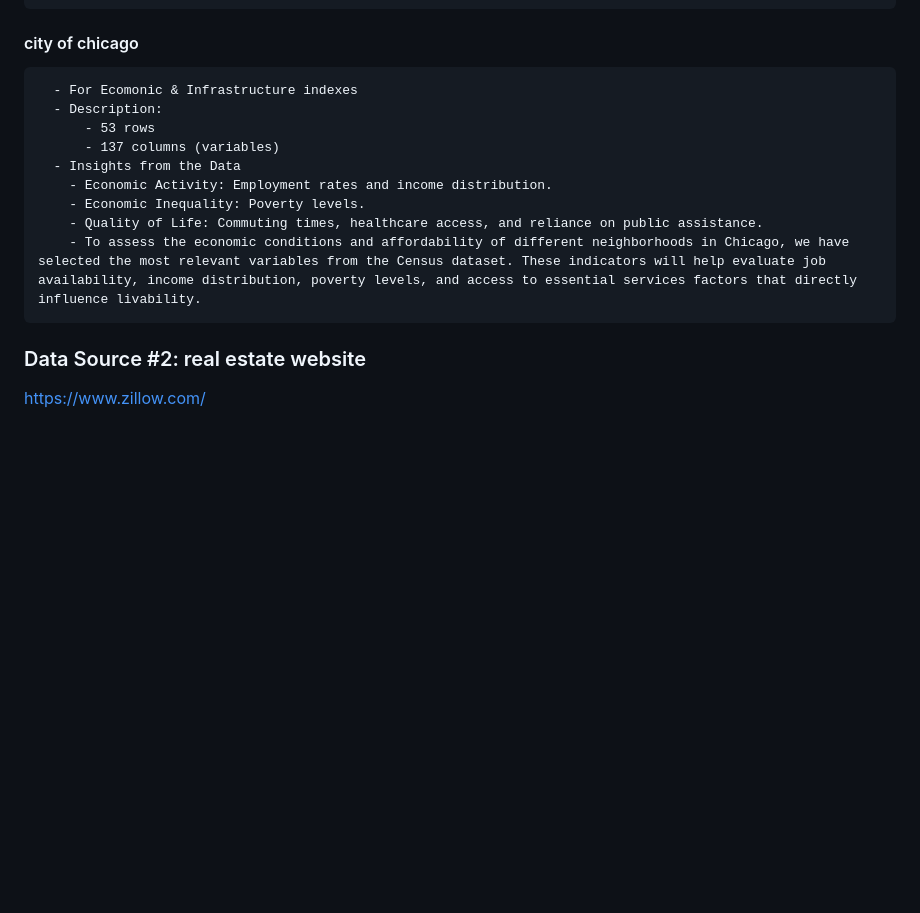
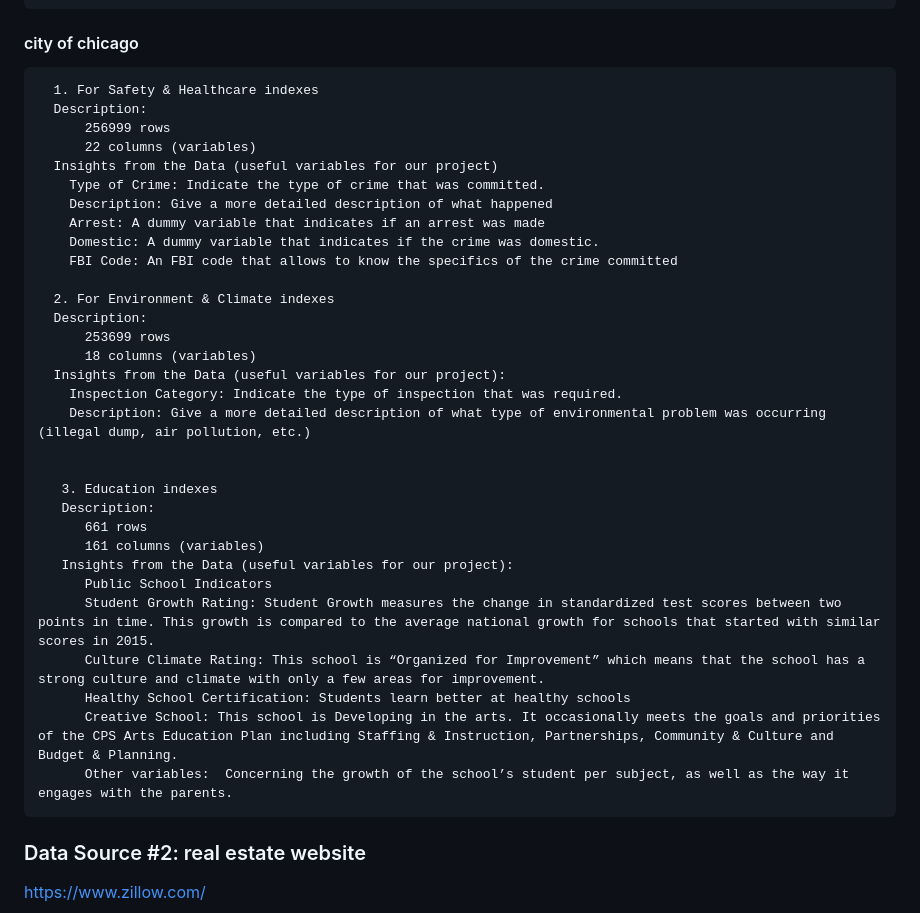
Before and after one commit to uchicago-2025-capp30122/30122-project-fantasticfour, a Markdown page: milestones/milestone2.md, the part around one of its changes. Drawn GitHub-style; blank space fills up the shorter version.

```diff
--- a/milestones/milestone2.md
+++ b/milestones/milestone2.md
@@ -60,14 +61,36 @@ https://data.census.gov/
 
   #### city of chicago
-      - For Ecomonic & Infrastructure indexes
-      - Description:
-          - 53 rows
-          - 137 columns (variables)
-      - Insights from the Data
-        - Economic Activity: Employment rates and income distribution.
-        - Economic Inequality: Poverty levels.
-        - Quality of Life: Commuting times, healthcare access, and reliance on public assistance.
-        - To assess the economic conditions and affordability of different neighborhoods in Chicago, we have selected the most relevant variables from the Census dataset. These indicators will help evaluate job availability, income distribution, poverty levels, and access to essential services factors that directly influence livability.
+      1. For Safety & Healthcare indexes
+      Description:
+          256999 rows
+          22 columns (variables)
+      Insights from the Data (useful variables for our project)
+        Type of Crime: Indicate the type of crime that was committed.
+        Description: Give a more detailed description of what happened
+        Arrest: A dummy variable that indicates if an arrest was made
+        Domestic: A dummy variable that indicates if the crime was domestic.
+        FBI Code: An FBI code that allows to know the specifics of the crime committed
+
+      2. For Environment & Climate indexes
+      Description:
+          253699 rows
+          18 columns (variables)
+      Insights from the Data (useful variables for our project):
+        Inspection Category: Indicate the type of inspection that was required.
+        Description: Give a more detailed description of what type of environmental problem was occurring (illegal dump, air pollution, etc.)
+
+
+       3. Education indexes
+       Description:
+          661 rows
+          161 columns (variables)
+       Insights from the Data (useful variables for our project):
+          Public School Indicators
+          Student Growth Rating: Student Growth measures the change in standardized test scores between two points in time. This growth is compared to the average national growth for schools that started with similar scores in 2015.
+          Culture Climate Rating: This school is “Organized for Improvement” which means that the school has a strong culture and climate with only a few areas for improvement.
+          Healthy School Certification: Students learn better at healthy schools
+          Creative School: This school is Developing in the arts. It occasionally meets the goals and priorities of the CPS Arts Education Plan including Staffing & Instruction, Partnerships, Community & Culture and Budget & Planning.
+          Other variables:  Concerning the growth of the school’s student per subject, as well as the way it engages with the parents.
 
 
 
```
Also changed, not shown: other parts of milestones/milestone2.md (+19 -18 lines).
